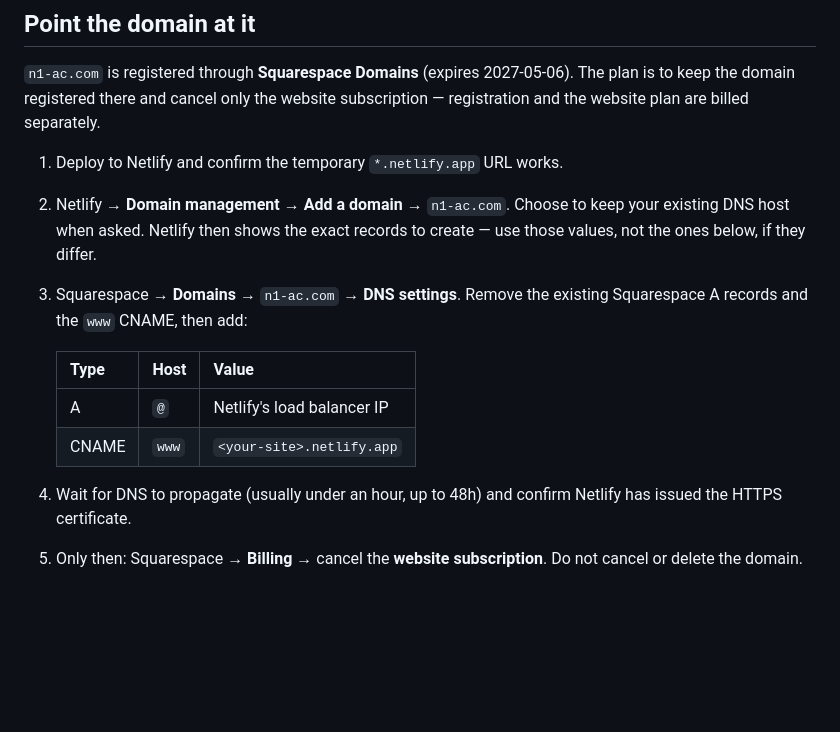
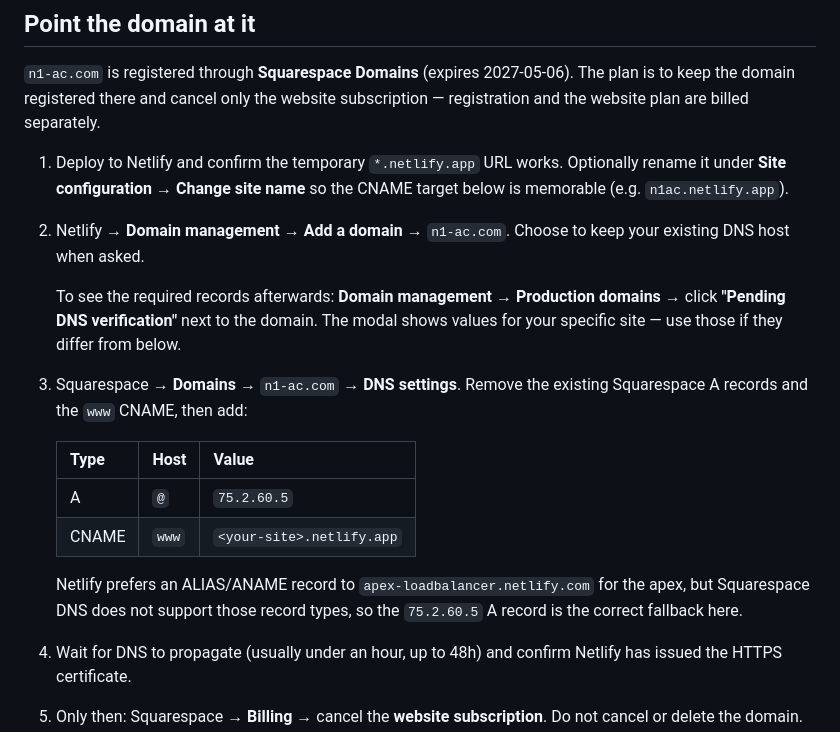
Before and after one commit to n1angelcollective-droid/n1ac-web, a Markdown page: README.md, the part around the change. GitHub-like rendering; blank space fills up the shorter version.

Commit message:
Add concrete DNS values and where to find them in Netlify
Squarespace DNS has no ALIAS/ANAME support, so the apex uses Netlify's
75.2.60.5 A record fallback rather than apex-loadbalancer.netlify.com.

Co-Authored-By: Claude <noreply@anthropic.com>

```diff
--- a/README.md
+++ b/README.md
@@ -45,16 +45,26 @@ The plan is to keep the domain registered there and cancel only the website
 subscription — registration and the website plan are billed separately.
 
 1. Deploy to Netlify and confirm the temporary `*.netlify.app` URL works.
+   Optionally rename it under **Site configuration → Change site name** so the
+   CNAME target below is memorable (e.g. `n1ac.netlify.app`).
 2. Netlify → **Domain management** → **Add a domain** → `n1-ac.com`.
-   Choose to keep your existing DNS host when asked. Netlify then shows the
-   exact records to create — use those values, not the ones below, if they differ.
+   Choose to keep your existing DNS host when asked.
+
+   To see the required records afterwards: **Domain management → Production
+   domains →** click **"Pending DNS verification"** next to the domain. The modal
+   shows values for your specific site — use those if they differ from below.
+
 3. Squarespace → **Domains** → `n1-ac.com` → **DNS settings**. Remove the existing
    Squarespace A records and the `www` CNAME, then add:
 
-   | Type  | Host | Value                    |
-   |-------|------|--------------------------|
-   | A     | `@`  | Netlify's load balancer IP |
-   | CNAME | `www`| `<your-site>.netlify.app` |
+   | Type  | Host  | Value                     |
+   |-------|-------|---------------------------|
+   | A     | `@`   | `75.2.60.5`               |
+   | CNAME | `www` | `<your-site>.netlify.app` |
+
+   Netlify prefers an ALIAS/ANAME record to `apex-loadbalancer.netlify.com` for
+   the apex, but Squarespace DNS does not support those record types, so the
+   `75.2.60.5` A record is the correct fallback here.
 
 4. Wait for DNS to propagate (usually under an hour, up to 48h) and confirm
    Netlify has issued the HTTPS certificate.
```
